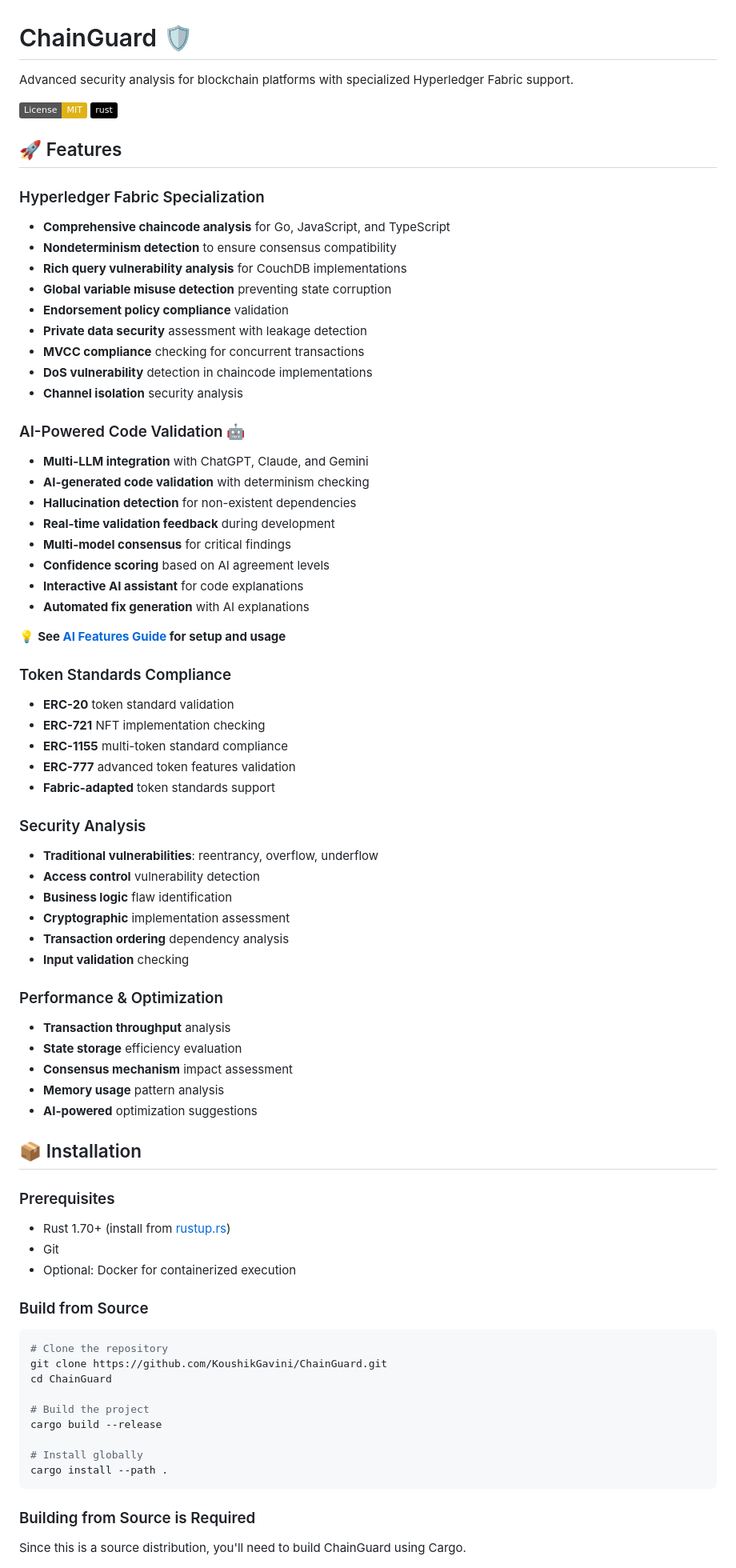
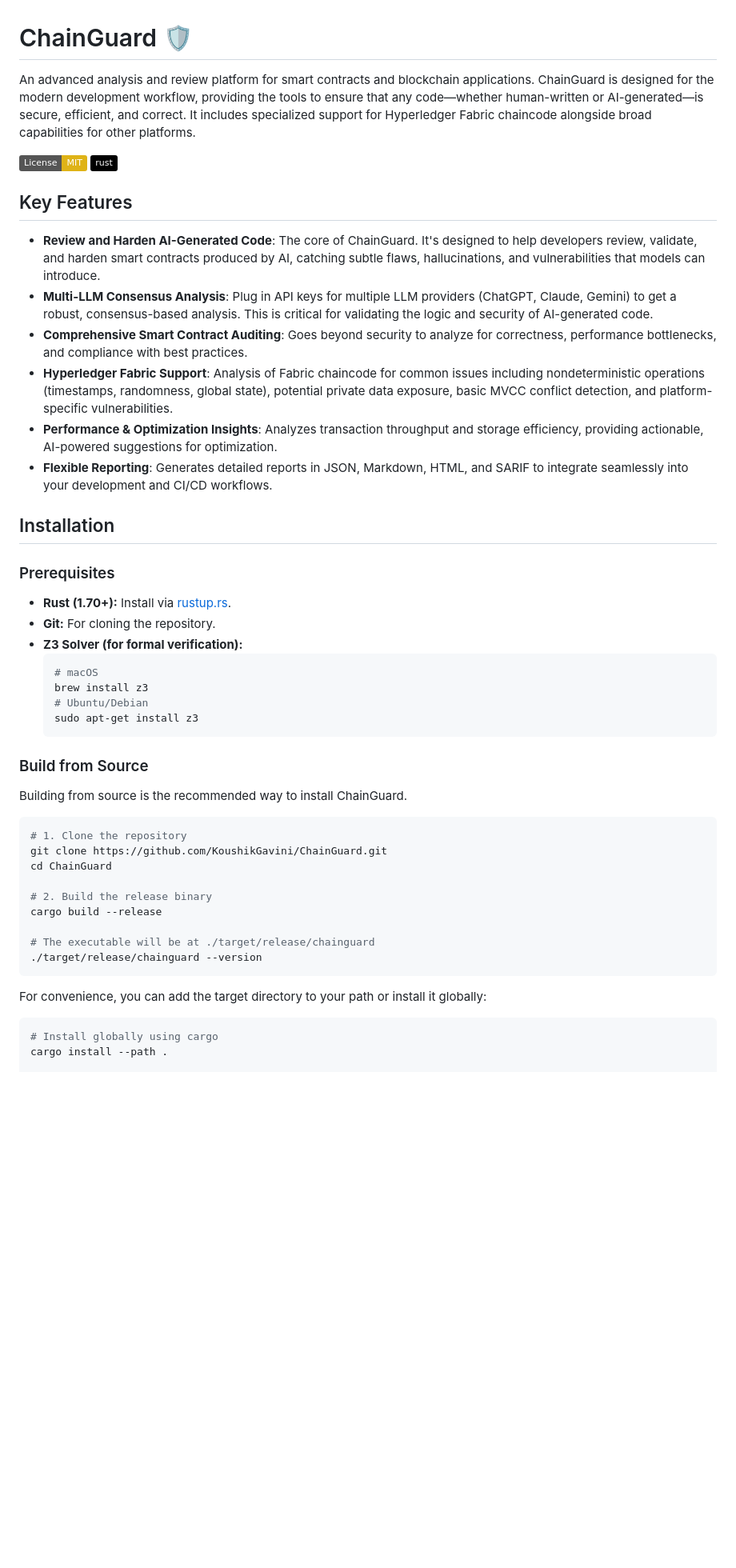
Before and after one commit to KoushikGavini/ChainGuard, a Markdown page: README.md, the part around the change printed below. Shown: that part at 80% size. Drawn GitHub-style; badges without logos; blank space fills up the shorter version.

Commit message:
docs: Update Fabric support description to accurately reflect current capabilities

````diff
--- a/README.md
+++ b/README.md
@@ -1,77 +1,49 @@
 # ChainGuard 🛡️
 
-Advanced security analysis for blockchain platforms with specialized Hyperledger Fabric support.
+An advanced analysis and review platform for smart contracts and blockchain applications. ChainGuard is designed for the modern development workflow, providing the tools to ensure that any code—whether human-written or AI-generated—is secure, efficient, and correct. It includes specialized support for Hyperledger Fabric chaincode alongside broad capabilities for other platforms.
 
 [![License: MIT](https://img.shields.io/badge/License-MIT-yellow.svg)](https://opensource.org/licenses/MIT)
 [![Rust](https://img.shields.io/badge/rust-%23000000.svg?style=flat&logo=rust&logoColor=white)](https://www.rust-lang.org/)
 
-## 🚀 Features
+## Key Features
 
-### Hyperledger Fabric Specialization
-- **Comprehensive chaincode analysis** for Go, JavaScript, and TypeScript
-- **Nondeterminism detection** to ensure consensus compatibility
-- **Rich query vulnerability analysis** for CouchDB implementations
-- **Global variable misuse detection** preventing state corruption
-- **Endorsement policy compliance** validation
-- **Private data security** assessment with leakage detection
-- **MVCC compliance** checking for concurrent transactions
-- **DoS vulnerability** detection in chaincode implementations
-- **Channel isolation** security analysis
+- **Review and Harden AI-Generated Code**: The core of ChainGuard. It's designed to help developers review, validate, and harden smart contracts produced by AI, catching subtle flaws, hallucinations, and vulnerabilities that models can introduce.
+- **Multi-LLM Consensus Analysis**: Plug in API keys for multiple LLM providers (ChatGPT, Claude, Gemini) to get a robust, consensus-based analysis. This is critical for validating the logic and security of AI-generated code.
+- **Comprehensive Smart Contract Auditing**: Goes beyond security to analyze for correctness, performance bottlenecks, and compliance with best practices.
+- **Hyperledger Fabric Support**: Analysis of Fabric chaincode for common issues including nondeterministic operations (timestamps, randomness, global state), potential private data exposure, basic MVCC conflict detection, and platform-specific vulnerabilities.
+- **Performance & Optimization Insights**: Analyzes transaction throughput and storage efficiency, providing actionable, AI-powered suggestions for optimization.
+- **Flexible Reporting**: Generates detailed reports in JSON, Markdown, HTML, and SARIF to integrate seamlessly into your development and CI/CD workflows.
 
-### AI-Powered Code Validation 🤖
-- **Multi-LLM integration** with ChatGPT, Claude, and Gemini
-- **AI-generated code validation** with determinism checking
-- **Hallucination detection** for non-existent dependencies
-- **Real-time validation feedback** during development
-- **Multi-model consensus** for critical findings
-- **Confidence scoring** based on AI agreement levels
-- **Interactive AI assistant** for code explanations
-- **Automated fix generation** with AI explanations
-
-💡 **See [AI Features Guide](AI_FEATURES_GUIDE.md) for setup and usage**
-
-### Token Standards Compliance
-- **ERC-20** token standard validation
-- **ERC-721** NFT implementation checking
-- **ERC-1155** multi-token standard compliance
-- **ERC-777** advanced token features validation
-- **Fabric-adapted** token standards support
-
-### Security Analysis
-- **Traditional vulnerabilities**: reentrancy, overflow, underflow
-- **Access control** vulnerability detection
-- **Business logic** flaw identification
-- **Cryptographic** implementation assessment
-- **Transaction ordering** dependency analysis
-- **Input validation** checking
-
-### Performance & Optimization
-- **Transaction throughput** analysis
-- **State storage** efficiency evaluation
-- **Consensus mechanism** impact assessment
-- **Memory usage** pattern analysis
-- **AI-powered** optimization suggestions
-
-## 📦 Installation
+## Installation
 
 ### Prerequisites
-- Rust 1.70+ (install from [rustup.rs](https://rustup.rs/))
-- Git
-- Optional: Docker for containerized execution
+- **Rust (1.70+):** Install via [rustup.rs](https://rustup.rs/).
+- **Git:** For cloning the repository.
+- **Z3 Solver (for formal verification):**
+  ```bash
+  # macOS
+  brew install z3
+  # Ubuntu/Debian
+  sudo apt-get install z3
+  ```
 
 ### Build from Source
+Building from source is the recommended way to install ChainGuard.
+
 ```bash
-# Clone the repository
+# 1. Clone the repository
 git clone https://github.com/KoushikGavini/ChainGuard.git
 cd ChainGuard
 
-# Build the project
+# 2. Build the release binary
 cargo build --release
 
-# Install globally
-cargo install --path .
+# The executable will be at ./target/release/chainguard
+./target/release/chainguard --version
 ```
 
-### Building from Source is Required
-Since this is a source distribution, you'll need to build ChainGuard using Cargo.
+For convenience, you can add the target directory to your path or install it globally:
+```bash
+# Install globally using cargo
+cargo install --path .
 
````
Also changed, not shown: other parts of README.md (+97 -112 lines).
